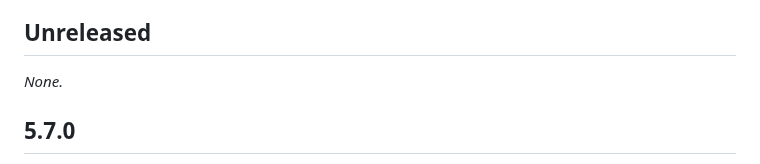
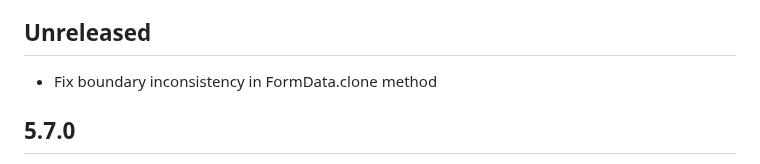
Before and after one commit to cfug/dio, a Markdown page: dio/CHANGELOG.md, the part around the change. Drawn GitHub-style.

Commit message:
update CHANGELOG

```diff
--- a/dio/CHANGELOG.md
+++ b/dio/CHANGELOG.md
@@ -5,7 +5,7 @@ See the [Migration Guide][] for the complete breaking changes list.**
 
 ## Unreleased
 
-*None.*
+- Fix boundary inconsistency in FormData.clone method
 
 ## 5.7.0
 
```
